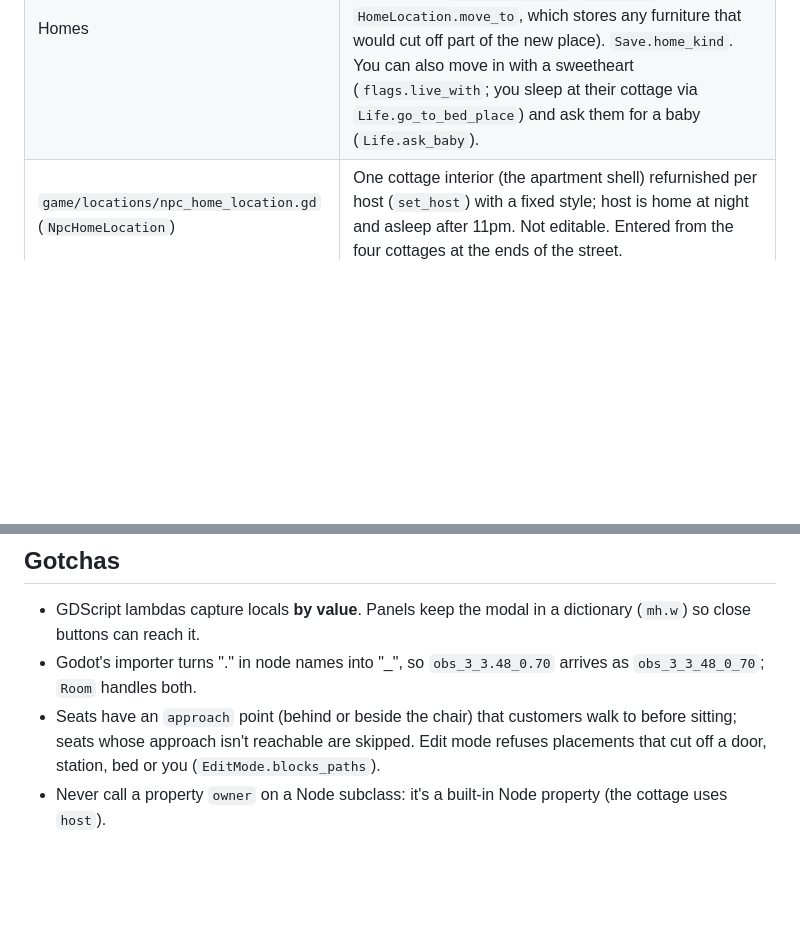
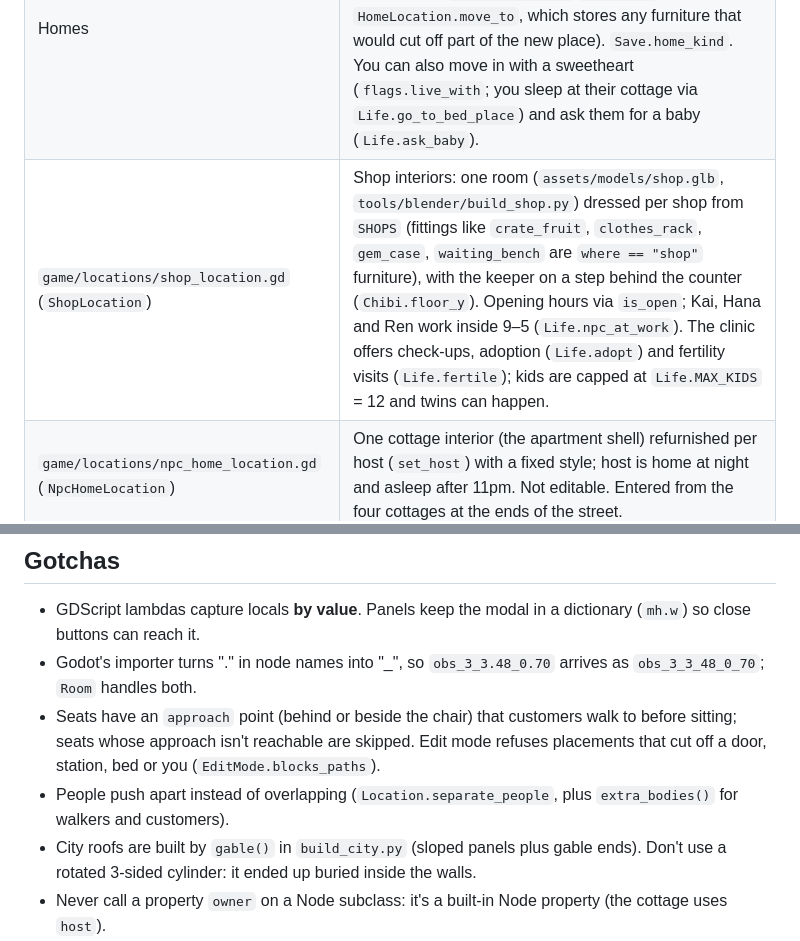
Before and after one commit to tacticaldev1/cosy-kitchen, a Markdown page: CLAUDE.md, 2 parts joined by grey strips. GitHub-like rendering; blank space fills up the shorter version.

```diff
--- a/CLAUDE.md
+++ b/CLAUDE.md
@@ -45,6 +45,7 @@ Since v3 it's a life sim: you're a chibi chef who walks between three **location
 | `ui/minigames.gd` (`Minigames`) | Timed job and festival panels: takoyaki stall, shelving books (Ren), bouquets (Hana), goldfish scooping. `_finish` pays, passes game time and uses energy. The delivery job is physical and lives in `Life` (`start_delivery` → `deliver_crate`, a `delivery` interact plus a marker over the target door). |
 | Festival | `CityLocation.set_festival` builds stalls, lantern strings and a banner on Main Street when `flags.event == "festival"` (every 7th day, or random), blocks the stalls on the nav grid and adds `fest_*` interacts; fireworks 8:30–10pm (`_fireworks`). There's a festival date type too. |
 | Homes | `HomeLocation.KINDS`: the apartment or the house (`assets/models/house.glb`, `tools/blender/build_house.py`), bought at the east end of the street (`Life.house_door`/`buy_house` → `HomeLocation.move_to`, which stores any furniture that would cut off part of the new place). `Save.home_kind`. You can also move in with a sweetheart (`flags.live_with`; you sleep at their cottage via `Life.go_to_bed_place`) and ask them for a baby (`Life.ask_baby`). |
+| `game/locations/shop_location.gd` (`ShopLocation`) | Shop interiors: one room (`assets/models/shop.glb`, `tools/blender/build_shop.py`) dressed per shop from `SHOPS` (fittings like `crate_fruit`, `clothes_rack`, `gem_case`, `waiting_bench` are `where == "shop"` furniture), with the keeper on a step behind the counter (`Chibi.floor_y`). Opening hours via `is_open`; Kai, Hana and Ren work inside 9–5 (`Life.npc_at_work`). The clinic offers check-ups, adoption (`Life.adopt`) and fertility visits (`Life.fertile`); kids are capped at `Life.MAX_KIDS` = 12 and twins can happen. |
 | `game/locations/npc_home_location.gd` (`NpcHomeLocation`) | One cottage interior (the apartment shell) refurnished per host (`set_host`) with a fixed style; host is home at night and asleep after 11pm. Not editable. Entered from the four cottages at the ends of the street. |
 | `game/people.gd` (`People`), `game/story.gd` (`Story`) | Townsfolk data, gifts, dialogue lines and date questions; story chapters and quest checks. |
 | `ui/hud.gd` (`Hud`), `ui/life_ui.gd` (`LifeUI`) | Cooking HUD (top bar, ticket, toolbar, counter, footer, book, result, settings, title). `LifeUI`: status card, prompt, carry panel, fades (incl. the tasteful family fade), dialogue with portraits and choices, shops, character creator/boutique with live preview, journal, newspaper, cheat console, edit-mode storage bar. `Hud` forwards to it. |
@@ -53,6 +54,8 @@ Since v3 it's a life sim: you're a chibi chef who walks between three **location
 - GDScript lambdas capture locals **by value**. Panels keep the modal in a dictionary (`mh.w`) so close buttons can reach it.
 - Godot's importer turns "." in node names into "_", so `obs_3_3.48_0.70` arrives as `obs_3_3_48_0_70`; `Room` handles both.
 - Seats have an `approach` point (behind or beside the chair) that customers walk to before sitting; seats whose approach isn't reachable are skipped. Edit mode refuses placements that cut off a door, station, bed or you (`EditMode.blocks_paths`).
+- People push apart instead of overlapping (`Location.separate_people`, plus `extra_bodies()` for walkers and customers).
+- City roofs are built by `gable()` in `build_city.py` (sloped panels plus gable ends). Don't use a rotated 3-sided cylinder: it ended up buried inside the walls.
 - Never call a property `owner` on a Node subclass: it's a built-in Node property (the cottage uses `host`).
 - Characters have a body type in their look (`body`: `f`/`m`, `bottom`: pants/shorts/skirt/dress); `Chibi.body_of()` guesses it for old saves.
 - Dialogue option buttons are removed immediately when a choice is made (not just queued for deletion), so quick clicks can't hit stale options.
```
Also changed, not shown: README.md (+2 -1 lines).
